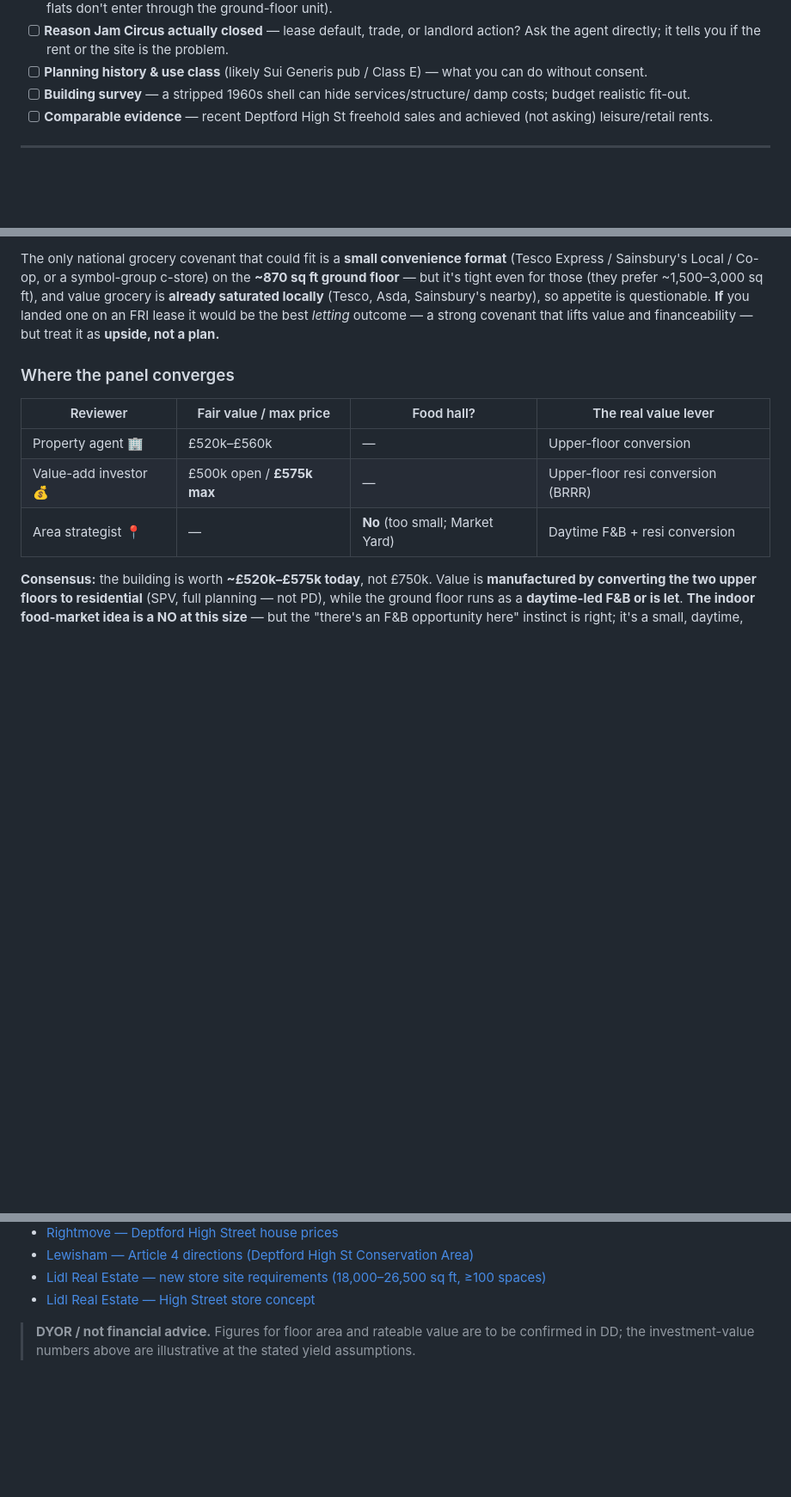
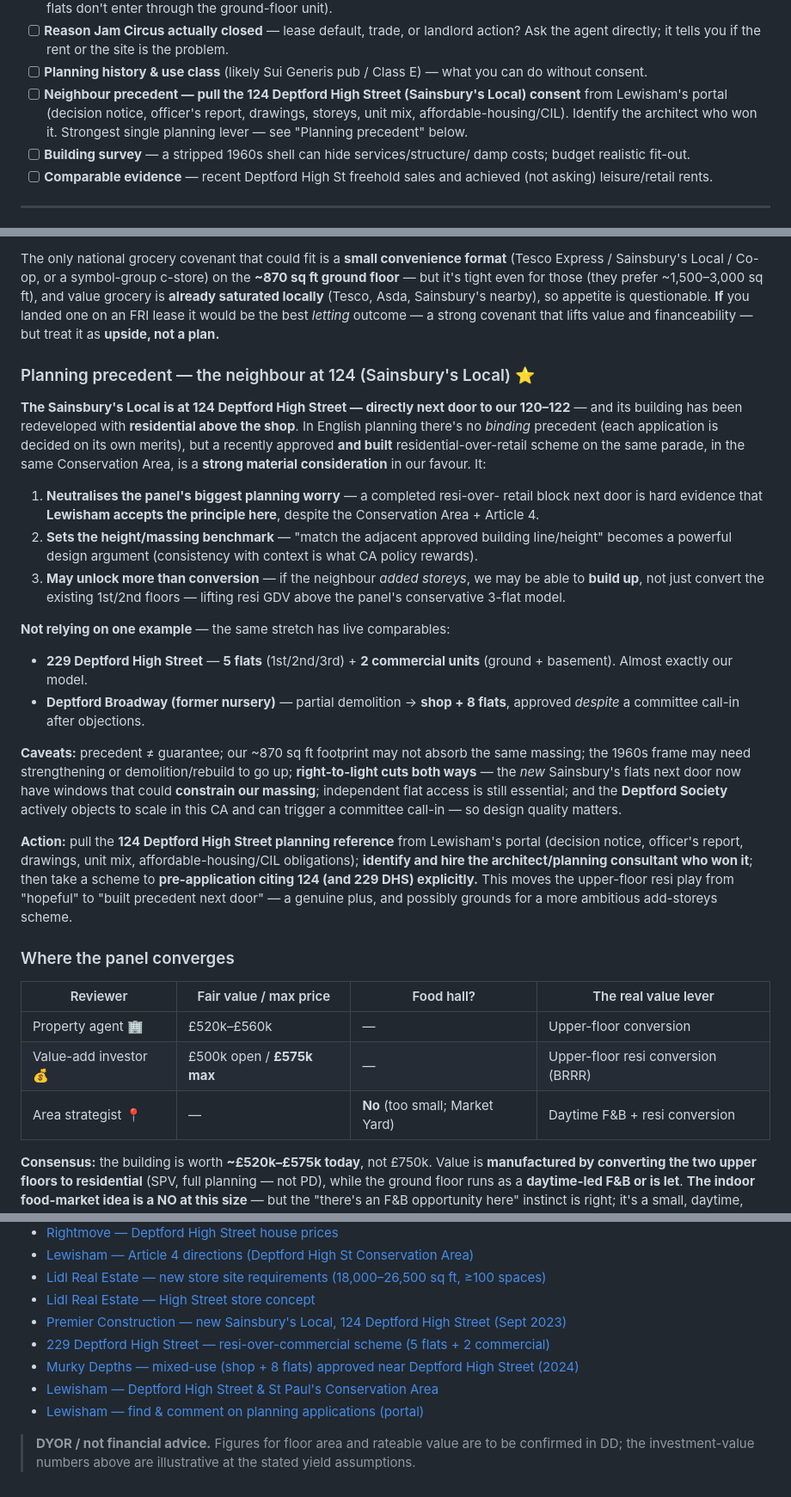
Before and after one commit to jonworthaz/jonny-vault, a Markdown page: deptford-jam-circus-freehold-review.md, 3 parts joined by grey strips. Shown at 86% size. Rendered like a GitHub page; blank space fills up the shorter version.

Commit message:
Add planning-precedent analysis: next-door Sainsbury's Local (124 DHS)
Records that the Sainsbury's Local at 124 Deptford High Street (directly next
door to 120-122) has residential above the shop, and analyses what that
precedent means: a built resi-over-retail scheme on the same parade in the same
Conservation Area is a strong material consideration that neutralises the panel's
Article 4 / Conservation Area concern, sets a height/massing benchmark, and may
justify an add-storeys scheme beyond simple conversion. Cites comparables
(229 DHS: 5 flats + 2 commercial; Deptford Broadway: shop + 8 flats) and the
caveats (right-to-light from the new neighbour, structure, Deptford Society
call-in risk). Adds DD action to pull the 124 consent and hire its architect,
plus Lewisham planning/conservation sources.

Co-Authored-By: Claude Opus 4.8 <noreply@anthropic.com>
Claude-Session: https://claude.ai/code/session_01PaTfjkFvupoz26gQWoaUH1

```diff
--- a/deptford-jam-circus-freehold-review.md
+++ b/deptford-jam-circus-freehold-review.md
@@ -150,6 +150,10 @@ reflects the letting history. The £750k is really underwritten by
       problem.
 - [ ] **Planning history & use class** (likely Sui Generis pub / Class E) — what
       you can do without consent.
+- [ ] **Neighbour precedent — pull the 124 Deptford High Street (Sainsbury's
+      Local) consent** from Lewisham's portal (decision notice, officer's report,
+      drawings, storeys, unit mix, affordable-housing/CIL). Identify the architect
+      who won it. Strongest single planning lever — see "Planning precedent" below.
 - [ ] **Building survey** — a stripped 1960s shell can hide services/structure/
       damp costs; budget realistic fit-out.
 - [ ] **Comparable evidence** — recent Deptford High St freehold sales and
@@ -422,6 +426,46 @@ Asda, Sainsbury's nearby), so appetite is questionable. **If** you landed one on
 an FRI lease it would be the best *letting* outcome — a strong covenant that
 lifts value and financeability — but treat it as **upside, not a plan.**
 
+### Planning precedent — the neighbour at 124 (Sainsbury's Local) ⭐
+
+**The Sainsbury's Local is at 124 Deptford High Street — directly next door to
+our 120–122** — and its building has been redeveloped with **residential above
+the shop**. In English planning there's no *binding* precedent (each application
+is decided on its own merits), but a recently approved **and built**
+residential-over-retail scheme on the same parade, in the same Conservation Area,
+is a **strong material consideration** in our favour. It:
+
+1. **Neutralises the panel's biggest planning worry** — a completed resi-over-
+   retail block next door is hard evidence that **Lewisham accepts the principle
+   here**, despite the Conservation Area + Article 4.
+2. **Sets the height/massing benchmark** — "match the adjacent approved building
+   line/height" becomes a powerful design argument (consistency with context is
+   what CA policy rewards).
+3. **May unlock more than conversion** — if the neighbour *added storeys*, we may
+   be able to **build up**, not just convert the existing 1st/2nd floors — lifting
+   resi GDV above the panel's conservative 3-flat model.
+
+**Not relying on one example** — the same stretch has live comparables:
+- **229 Deptford High Street** — **5 flats** (1st/2nd/3rd) + **2 commercial units**
+  (ground + basement). Almost exactly our model.
+- **Deptford Broadway (former nursery)** — partial demolition → **shop + 8 flats**,
+  approved *despite* a committee call-in after objections.
+
+**Caveats:** precedent ≠ guarantee; our ~870 sq ft footprint may not absorb the
+same massing; the 1960s frame may need strengthening or demolition/rebuild to go
+up; **right-to-light cuts both ways** — the *new* Sainsbury's flats next door now
+have windows that could **constrain our massing**; independent flat access is
+still essential; and the **Deptford Society** actively objects to scale in this
+CA and can trigger a committee call-in — so design quality matters.
+
+**Action:** pull the **124 Deptford High Street planning reference** from
+Lewisham's portal (decision notice, officer's report, drawings, unit mix,
+affordable-housing/CIL obligations); **identify and hire the architect/planning
+consultant who won it**; then take a scheme to **pre-application citing 124 (and
+229 DHS) explicitly.** This moves the upper-floor resi play from "hopeful" to
+"built precedent next door" — a genuine plus, and possibly grounds for a more
+ambitious add-storeys scheme.
+
 ### Where the panel converges
 
 | Reviewer | Fair value / max price | Food hall? | The real value lever |
@@ -463,6 +507,11 @@ Conservation Area, and you land the entry near £520k–£575k.
 - [Lewisham — Article 4 directions (Deptford High St Conservation Area)](https://lewisham.gov.uk/myservices/planning/conservation/article-4-directions)
 - [Lidl Real Estate — new store site requirements (18,000–26,500 sq ft, ≥100 spaces)](https://www.realestate-lidl.co.uk/new-store-site-requirements)
 - [Lidl Real Estate — High Street store concept](https://www.realestate-lidl.co.uk/store-concepts/high-street-store)
+- [Premier Construction — new Sainsbury's Local, 124 Deptford High Street (Sept 2023)](https://premierconstructionnews.com/2023/09/11/new-sainsburys-local-lands-on-deptford-high-street/)
+- [229 Deptford High Street — resi-over-commercial scheme (5 flats + 2 commercial)](https://229dhs.co.uk/)
+- [Murky Depths — mixed-use (shop + 8 flats) approved near Deptford High Street (2024)](https://www.fromthemurkydepths.co.uk/2024/11/20/proposal-for-new-development-near-deptford-high-street-submitted/)
+- [Lewisham — Deptford High Street & St Paul's Conservation Area](https://lewisham.gov.uk/myservices/planning/conservation/conservation-areas/deptford-high-street-and-st-paul-s-conservation-area)
+- [Lewisham — find & comment on planning applications (portal)](https://lewisham.gov.uk/myservices/planning/find-comment-planning-applications)
 
 > **DYOR / not financial advice.** Figures for floor area and rateable value are
 > to be confirmed in DD; the investment-value numbers above are illustrative at
```
